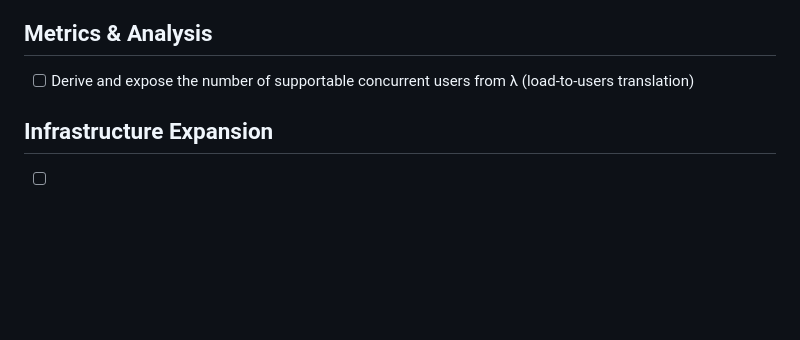
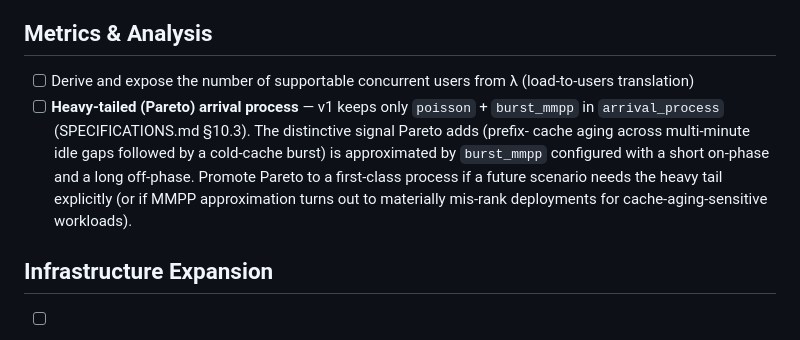
Before and after one commit to schuups/inference-benchmarking-tool, a Markdown page: TODOs.md, the part around the change. Rendered like a GitHub page; blank space fills up the shorter version.

```diff
--- a/TODOs.md
+++ b/TODOs.md
@@ -51,6 +51,13 @@
 ## Metrics & Analysis
 
 - [ ] Derive and expose the number of supportable concurrent users from λ (load-to-users translation)
+- [ ] **Heavy-tailed (Pareto) arrival process** — v1 keeps only `poisson` + `burst_mmpp` in
+  `arrival_process` (SPECIFICATIONS.md §10.3). The distinctive signal Pareto adds (prefix-
+  cache aging across multi-minute idle gaps followed by a cold-cache burst) is approximated
+  by `burst_mmpp` configured with a short on-phase and a long off-phase. Promote Pareto to
+  a first-class process if a future scenario needs the heavy tail explicitly (or if MMPP
+  approximation turns out to materially mis-rank deployments for cache-aging-sensitive
+  workloads).
 
 ## Infrastructure Expansion
 
```
Also changed, not shown: SPECIFICATIONS.md (+18 -6 lines).
